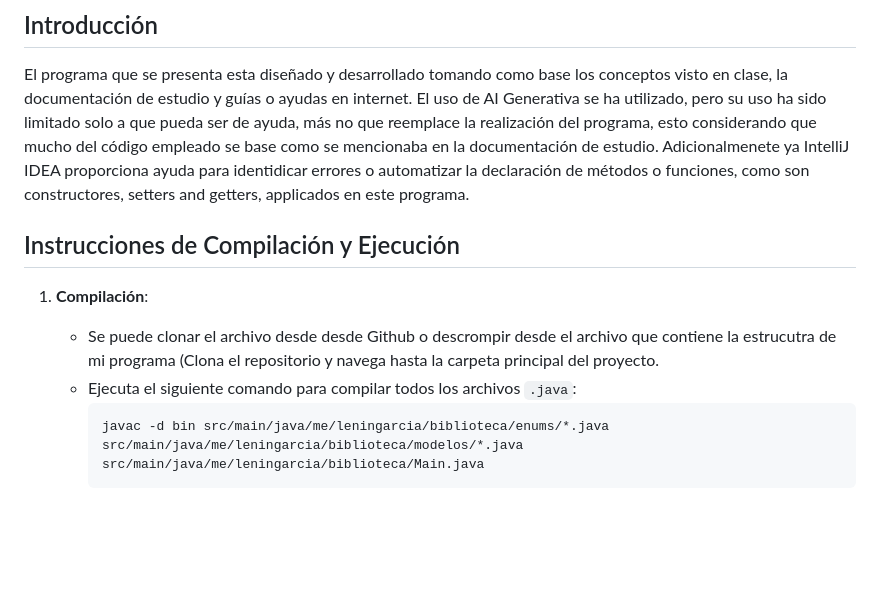
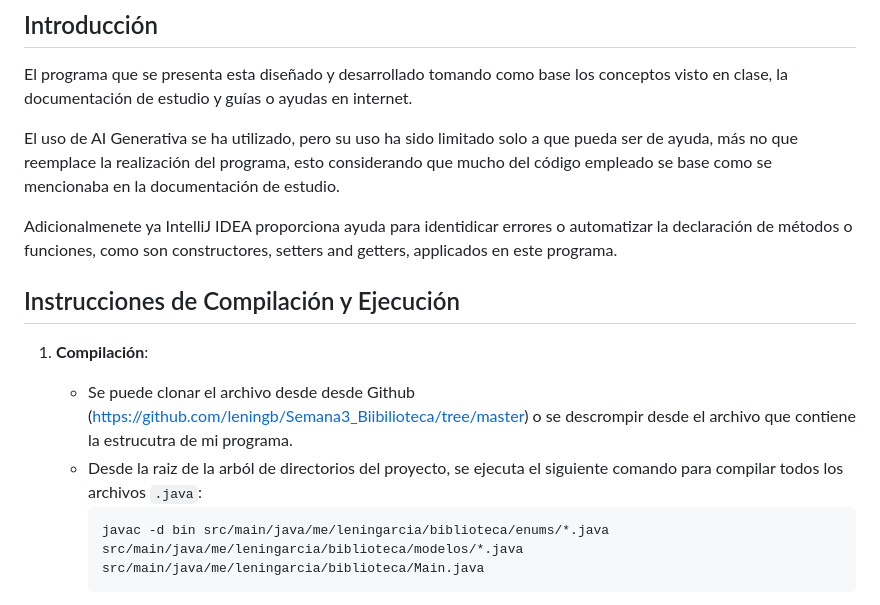
Before and after one commit to leningb/Semana3_Biibilioteca, a Markdown page: README.md, the part around the change. GitHub-like rendering; blank space fills up the shorter version.

````diff
--- a/README.md
+++ b/README.md
@@ -1,14 +1,16 @@
 ## Introducción
 El programa que se presenta esta diseñado y desarrollado tomando como base los conceptos visto en clase, la documentación de estudio y guías o ayudas en internet.
+
 El uso de AI Generativa se ha utilizado, pero su uso ha sido limitado solo a que pueda ser de ayuda, más no que reemplace la realización del programa, esto considerando
-que mucho del código empleado se base como se mencionaba en la documentación de estudio. Adicionalmenete ya IntelliJ IDEA proporciona ayuda para identidicar errores o automatizar la
-declaración de métodos o funciones, como son constructores, setters and getters, applicados en este programa.
+que mucho del código empleado se base como se mencionaba en la documentación de estudio.
+
+Adicionalmenete ya IntelliJ IDEA proporciona ayuda para identidicar errores o automatizar la declaración de métodos o funciones, como son constructores, setters and getters, applicados en este programa.
 
 ## Instrucciones de Compilación y Ejecución
 
 1. **Compilación**:
-   - Se puede clonar el archivo desde desde Github o descrompir desde el archivo que contiene la estrucutra de mi programa (Clona el repositorio y navega hasta la carpeta principal del proyecto.
-   - Ejecuta el siguiente comando para compilar todos los archivos `.java`:
+   - Se puede clonar el archivo desde desde Github (https://github.com/leningb/Semana3_Biibilioteca/tree/master) o se descrompir desde el archivo que contiene la estrucutra de mi programa.
+   - Desde la raiz de la arból de directorios del proyecto, se ejecuta el siguiente comando para compilar todos los archivos `.java`:
      ```bash
      javac -d bin src/main/java/me/leningarcia/biblioteca/enums/*.java src/main/java/me/leningarcia/biblioteca/modelos/*.java src/main/java/me/leningarcia/biblioteca/Main.java
      ```
````
